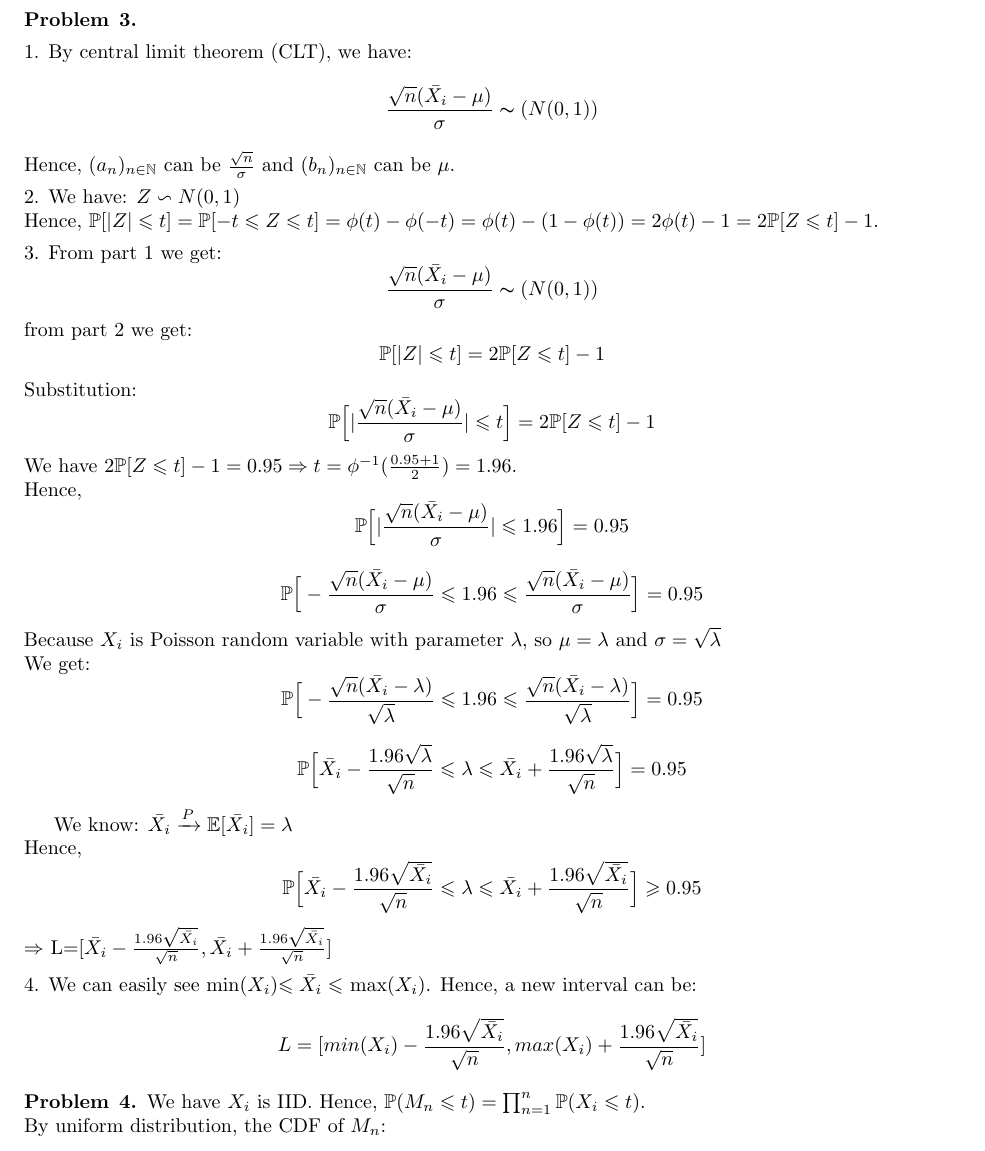
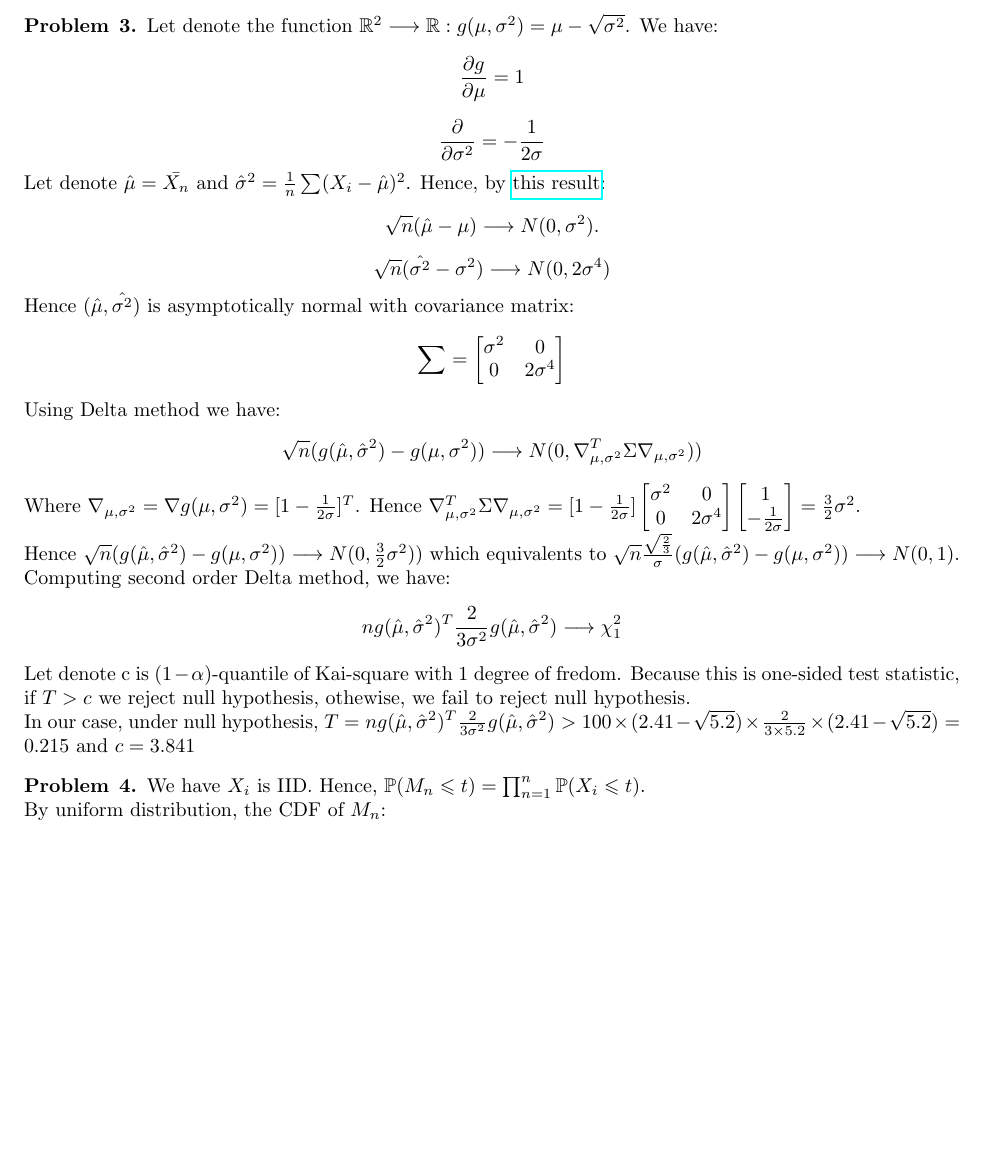
Before and after one commit to hoangnguyen7699/StatisticsForApplication_solution, a LaTeX problem sheet (PS5/ProblemSet5.tex): part of page 2 of 4 before the commit and part of page 2 of 3 after it, cut so that both start at the same text, the shorter picture padded with empty space. The pictures show the PDF file PS5/ProblemSet5.pdf that the author committed with the source.

Commit message:
update PS5

```diff
--- a/PS5/ProblemSet5.tex
+++ b/PS5/ProblemSet5.tex
@@ -91,39 +91,33 @@ p-value=$\mathbb{P}[|N(0,1)|>1.295]=1-\mathbb{P}[|N(0,1)| \leqslant 1.295]=1-(2\
 \end{problem}
 
 \begin{problem}{3}
-\item 1.
-By central limit theorem (CLT), we have:
-\[ \frac{\sqrt{n}(\bar{X_i}-\mu)}{\sigma} \thicksim \text( N(0,1))\]
-Hence, $(a_{n})_{n \in \mathbb{N}}$ can be $\frac{\sqrt{n}}{\sigma}$ and $(b_{n})_{n \in \mathbb{N}}$ can be $\mu$.
-
-\item 2.
-We have: $Z \backsim N(0,1)$\\
-Hence, $\mathbb{P}[|Z| \leqslant t]=\mathbb{P}[-t\leqslant Z \leqslant t]= \phi(t)-\phi(-t)= \phi(t)-(1-\phi(t))=2\phi(t)-1= 2\mathbb{P}[Z \leqslant t]-1$.
-\item 3.
-From part 1 we get:
-\[ \frac{\sqrt{n}(\bar{X_i}-\mu)}{\sigma} \thicksim \text( N(0,1))\]
-from part 2 we get:
-\[ \mathbb{P}[|Z| \leqslant t]=2\mathbb{P}[Z \leqslant t]-1\]
-Substitution:
-\[ \mathbb{P}\Big[|\frac{\sqrt{n}(\bar{X_i}-\mu)}{\sigma}| \leqslant t\Big]=2\mathbb{P}[Z \leqslant t]-1\]
-We have $2\mathbb{P}[Z \leqslant t]-1=0.95 \Rightarrow t=\phi^{-1}(\frac{0.95+1}{2})=1.96$. \\
-Hence,
-\[ \mathbb{P}\Big[|\frac{\sqrt{n}(\bar{X_i}-\mu)}{\sigma}| \leqslant 1.96\Big]= 0.95\]
-
-\[  \mathbb{P}\Big[-\frac{\sqrt{n}(\bar{X_i}-\mu)}{\sigma} \leqslant 1.96 \leqslant \frac{\sqrt{n}(\bar{X_i}-\mu)}{\sigma}\Big]= 0.95\]
-Because $X_i$ is Poisson random variable with parameter $\lambda$, so $ \mu=\lambda$ and $\sigma= \sqrt{\lambda}$\\
-We get:
-\[  \mathbb{P}\Big[-\frac{\sqrt{n}(\bar{X_i}-\lambda)}{\sqrt{\lambda}} \leqslant 1.96 \leqslant \frac{\sqrt{n}(\bar{X_i}-\lambda)}{\sqrt{\lambda}}\Big]= 0.95\]
-
-\[ \mathbb{P}\Big[\bar{X_i}- \frac{1.96\sqrt{\lambda}}{\sqrt{n}} \leqslant \lambda \leqslant \bar{X_i}+ \frac{1.96\sqrt{\lambda}}{\sqrt{n}}  \Big] =0.95\]
-
-We know: $\bar{X_i} \xrightarrow{P} \mathbb{E}[\bar{X_i}]=\lambda$\\
-Hence,
-\[ \mathbb{P}\Big[\bar{X_i}- \frac{1.96\sqrt{\bar{X_i}}}{\sqrt{n}} \leqslant \lambda \leqslant \bar{X_i}+ \frac{1.96\sqrt{\bar{X_i}}}{\sqrt{n}}  \Big] \geqslant 0.95\]
-$\Rightarrow$ L=[$\bar{X_i}- \frac{1.96\sqrt{\bar{X_i}}}{\sqrt{n}}, \bar{X_i}+ \frac{1.96\sqrt{\bar{X_i}}}{\sqrt{n}}$]
-\item 4.
-We can easily see min($X_i$)$\leqslant \bar{X_i} \leqslant$ max($X_i$). Hence, a new interval can be:
-\[L=[min(X_i)- \frac{1.96\sqrt{\bar{X_i}}}{\sqrt{n}}, max(X_i)+ \frac{1.96\sqrt{\bar{X_i}}}{\sqrt{n}}]\]
+Let denote the function $\mathbb{R}^{2} \longrightarrow \mathbb{R}: g(\mu, \sigma^2)=\mu -\sqrt{\sigma^2}$. We have:
+\[ \frac{\partial g}{\partial \mu}=1 \]
+\[ \frac{\partial}{\partial \sigma^{2}}= -\frac{1}{2\sigma}\]
+Let denote $\hat{\mu}=\bar{X_n}$ and $\hat{\sigma}^{2}=\frac{1}{n}\sum(X_i-\hat{\mu})^{2}$. Hence, by \href{https://alecospapadopoulos.files.wordpress.com/2016/03/asympt-distr-of-sample-variance-dichotomous-rvs-technical-report.pdf}{this result}:
+\[ \sqrt{n}(\hat{\mu}-\mu) \longrightarrow N(0, \sigma^2).\]
+\[ \sqrt{n}(\hat{\sigma^2}- \sigma^2) \longrightarrow N(0, 2\sigma^{4}) \]
+Hence $(\hat{\mu}, \hat{\sigma^2})$ is asymptotically normal with covariance matrix:
+\[\sum=
+\begin{bmatrix}
+    \sigma^2 & 0\\
+    0 & 2\sigma^4
+\end{bmatrix}
+ \]
+Using Delta method we have:
+\[ \sqrt{n}(g(\hat{\mu}, \hat{\sigma}^2) - g(\mu, \sigma^2)) \longrightarrow N(0, \nabla_{\mu, \sigma^2}^{T} \Sigma \nabla_{\mu, \sigma^2} ))\]
+Where $\nabla_{\mu, \sigma^2}= \nabla g(\mu, \sigma^2)=[1 -\frac{1}{2\sigma}]^{T}$. Hence $\nabla_{\mu, \sigma^2}^{T} \Sigma \nabla_{\mu, \sigma^2}=[1 -\frac{1}{2\sigma}]\begin{bmatrix}
+    \sigma^2 & 0\\
+    0 & 2\sigma^4
+\end{bmatrix}
+\begin{bmatrix}
+    1 \\
+     -\frac{1}{2\sigma}
+\end{bmatrix}=\frac{3}{2}\sigma^2$.\\
+Hence $ \sqrt{n}(g(\hat{\mu}, \hat{\sigma}^2) - g(\mu, \sigma^2)) \longrightarrow N(0, \frac{3}{2}\sigma^2 )) $ which equivalents to $ \sqrt{n}\frac{\sqrt{\frac{2}{3}}}{\sigma}(g(\hat{\mu}, \hat{\sigma}^2) - g(\mu, \sigma^2)) \longrightarrow N(0, 1)$. Computing second order Delta method, we have:
+\[ n g(\hat{\mu}, \hat{\sigma}^2)^{T} \frac{2}{3\sigma^2} g(\hat{\mu}, \hat{\sigma}^2)  \longrightarrow \chi_{1}^{2}\]
+Let denote c is $(1-\alpha)$-quantile of Kai-square with 1 degree of fredom. Because this is one-sided test statistic, if $T>c$ we reject null hypothesis, othewise, we fail to reject null hypothesis.\\
+In our case, under null hypothesis, $T=n g(\hat{\mu}, \hat{\sigma}^2)^{T} \frac{2}{3\sigma^2} g(\hat{\mu}, \hat{\sigma}^2) >  100 \times (2.41-\sqrt{5.2}) \times \frac{2}{3\times 5.2} \times (2.41-\sqrt{5.2})= 0.215 $ and $c=3.841$. Since $$
 \end{problem}
 \begin{problem}{4}
 We have $X_i$ is IID. Hence, $\mathbb{P}(M_n \leqslant t)=\prod_{n=1}^{n}\mathbb{P}(X_i\leqslant t).$\\
```
Also changed, not shown: PS5/ProblemSet5.pdf, PS5/ProblemSet5.tex (2 more changed lines), 3 other files.
